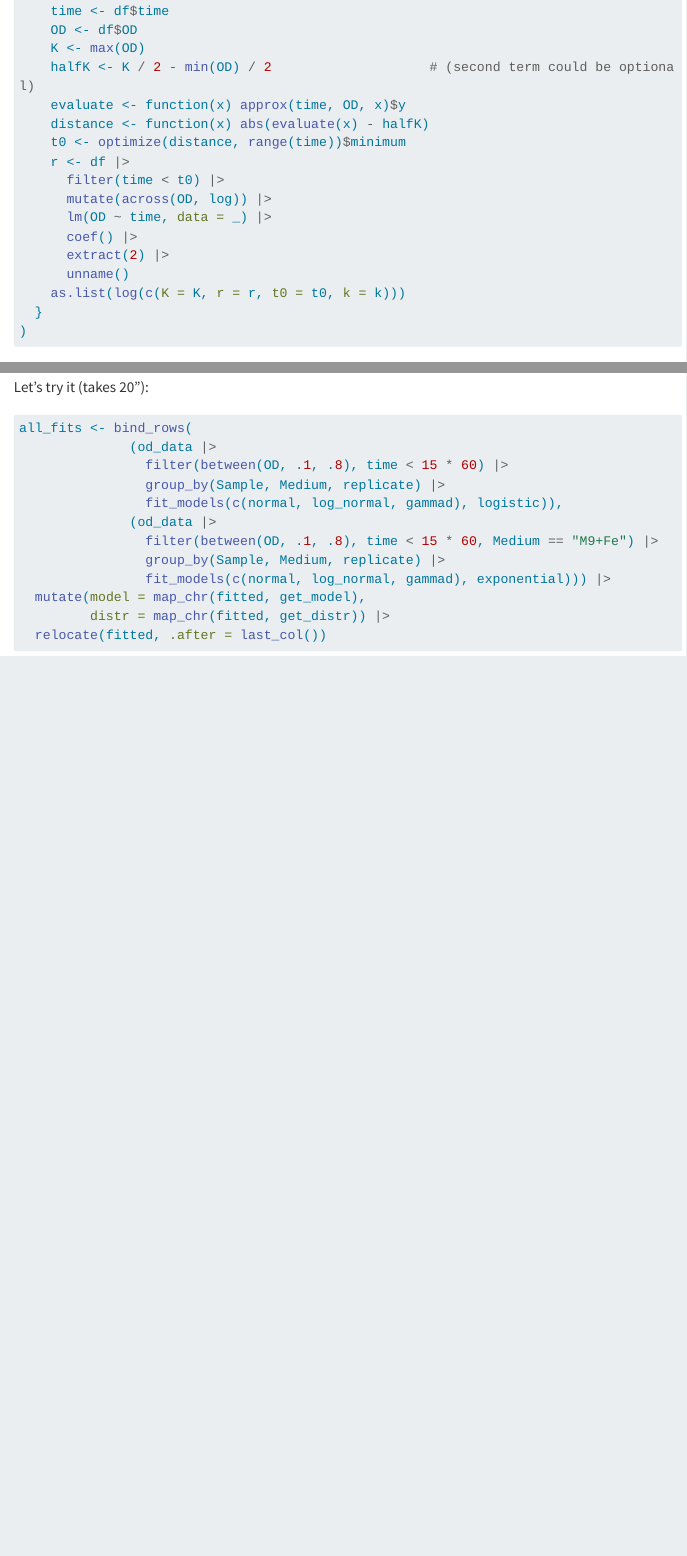
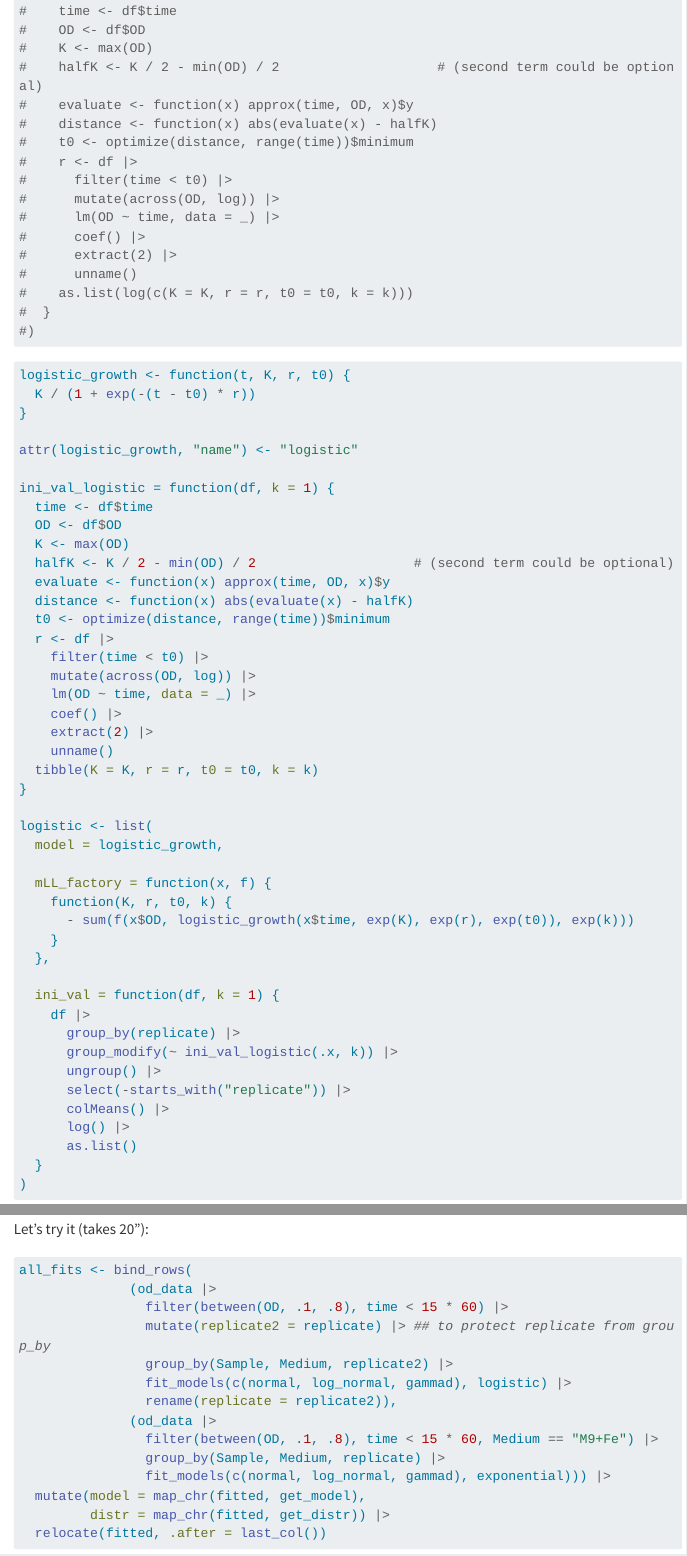
Before and after one commit to choisy/Kp_growth_curves, a Quarto document (index.qmd): the page in a window 1100 px wide, from 5690 px down, and a second part further down, joined at a grey line. Rendered offline with R 4.5, knitr and Pandoc in place of Quarto, with nearby package versions; some code elsewhere in the file could not run offline; menus at the side of the page are left out; long lines of code are wrapped.

Commit message:
Starting rewriting the growth models across replicates

````diff
--- a/index.qmd
+++ b/index.qmd
@@ -339,8 +355,47 @@ Defining the logistic growth model:
+#    time <- df$time
+#    OD <- df$OD
+#    K <- max(OD)
+#    halfK <- K / 2 - min(OD) / 2                    # (second term could be optional)
+#    evaluate <- function(x) approx(time, OD, x)$y
+#    distance <- function(x) abs(evaluate(x) - halfK)
+#    t0 <- optimize(distance, range(time))$minimum
+#    r <- df |>
+#      filter(time < t0) |>
+#      mutate(across(OD, log)) |>
+#      lm(OD ~ time, data = _) |>
+#      coef() |>
+#      extract(2) |>
+#      unname()
+#    as.list(log(c(K = K, r = r, t0 = t0, k = k)))
+#  }
+#)
+```
+
+
+```{r}
 logistic_growth <- function(t, K, r, t0) {
   K / (1 + exp(-(t - t0) * r))
 }
 
 attr(logistic_growth, "name") <- "logistic"
+
+ini_val_logistic = function(df, k = 1) {
+  time <- df$time
+  OD <- df$OD
+  K <- max(OD)
+  halfK <- K / 2 - min(OD) / 2                    # (second term could be optional)
+  evaluate <- function(x) approx(time, OD, x)$y
+  distance <- function(x) abs(evaluate(x) - halfK)
+  t0 <- optimize(distance, range(time))$minimum
+  r <- df |>
+    filter(time < t0) |>
+    mutate(across(OD, log)) |>
+    lm(OD ~ time, data = _) |>
+    coef() |>
+    extract(2) |>
+    unname()
+  tibble(K = K, r = r, t0 = t0, k = k)
+}
 
 logistic <- list(
   model = logistic_growth,
@@ -352,24 +407,18 @@ logistic <- list(
   },
 
   ini_val = function(df, k = 1) {
-    time <- df$time
-    OD <- df$OD
-    K <- max(OD)
-    halfK <- K / 2 - min(OD) / 2                    # (second term could be optional)
-    evaluate <- function(x) approx(time, OD, x)$y
-    distance <- function(x) abs(evaluate(x) - halfK)
-    t0 <- optimize(distance, range(time))$minimum
-    r <- df |>
-      filter(time < t0) |>
-      mutate(across(OD, log)) |>
-      lm(OD ~ time, data = _) |>
-      coef() |>
-      extract(2) |>
-      unname()
-    as.list(log(c(K = K, r = r, t0 = t0, k = k)))
+    df |>
+      group_by(replicate) |>
+      group_modify(~ ini_val_logistic(.x, k)) |>
+      ungroup() |>
+      select(-starts_with("replicate")) |>
+      colMeans() |>
+      log() |>
+      as.list()
   }
 )
 ```
+
 
 ## Utility functions
 
@@ -484,8 +533,10 @@ Let's try it (takes 20"):
 all_fits <- bind_rows(
               (od_data |>
                 filter(between(OD, .1, .8), time < 15 * 60) |>
-                group_by(Sample, Medium, replicate) |>
-                fit_models(c(normal, log_normal, gammad), logistic)),
+                mutate(replicate2 = replicate) |> ## to protect replicate from group_by
+                group_by(Sample, Medium, replicate2) |>
+                fit_models(c(normal, log_normal, gammad), logistic) |>
+                rename(replicate = replicate2)),
               (od_data |>
                 filter(between(OD, .1, .8), time < 15 * 60, Medium == "M9+Fe") |>
                 group_by(Sample, Medium, replicate) |>
@@ -507,3 +557,6 @@ if (file_exists("all_fits.rds")) {
+                  group_by(Sample, Medium, replicate2) |>
+                  fit_models(c(normal, log_normal, gammad), logistic) |>
+                  rename(replicate = replicate2)),
                 (od_data |>
                   filter(between(OD, .1, .8), time < 15 * 60, Medium == "M9+Fe") |>
                   group_by(Sample, Medium, replicate) |>
````
Also changed, not shown: index.html, index.qmd (25 more changed lines).
